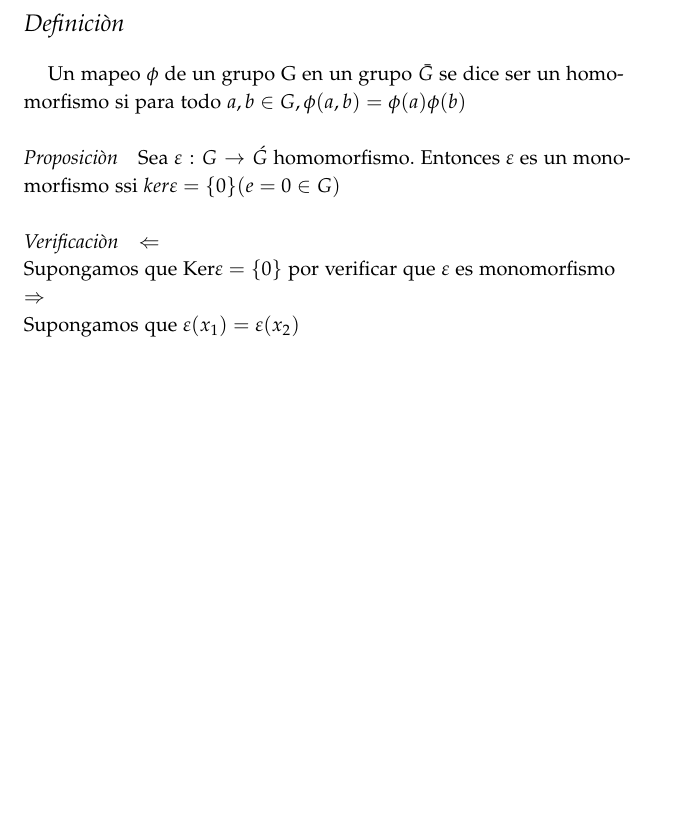
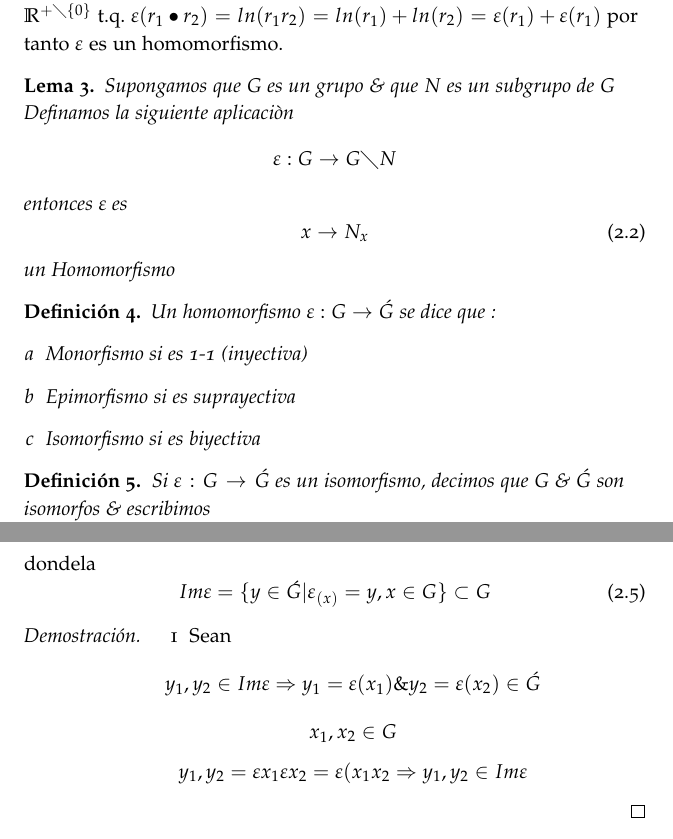
Before and after one commit to chelizalde/Apuntes-DCA, a LaTeX book (Matematicas.tex, which reads Homomorfismos.tex): part of page 14 of 45 before the commit and two parts of pages 13 and 14 of 45 after it, the two joined at a grey line, cut at the place of the change, the shorter picture padded with empty space. Compiled offline with pdfLaTeX.

Commit message:
Se empieza capitulo de homomorfismos

```diff
--- a/Homomorfismos.tex
+++ b/Homomorfismos.tex
@@ -1,8 +0,0 @@
-\newpage
-\section{Definici\`{o}n}
-Un mapeo $\phi$ de un grupo G en un grupo  $\bar{G} $ se dice ser un homomorfismo si para todo $a,b\in G,\phi (a,b)=\phi (a)\phi (b)$
-  \paragraph{Proposici\`{o}n}
-  Sea $\varepsilon :G\rightarrow \acute{G}  $ homomorfismo. Entonces $\varepsilon $ es un monomorfismo ssi $ker\varepsilon =\{0\} (e=0\in G)$
-  \paragraph{Verificaci\`{o}n}
-  $\Leftarrow $ \\
-  Supongamos que Ker$\varepsilon =\{0\}$ por verificar que $\varepsilon$ es monomorfismo \\ $\Rightarrow$   \\ Supongamos que $\varepsilon(x_{1})=\varepsilon (x_{2})$
@@ -9,0 +15,35 @@ Un mapeo $\phi$ de un grupo G en un grupo  $\bar{G} $ se dice ser un homomorfism
+	 bajo la adicion definimos $\varepsilon :G \rightarrow \bar{G} $
+	  como
+	   $ \varepsilon :\mathbb{R} ^{+\diagdown \{ 0\} } \Rightarrow \mathbb{R} \rightarrow ln(r)$
+	   sean
+	   $r_{1}r_{2}\in\mathbb{R} ^{+\diagdown \{ 0\} }$
+	   t.q.
+	    $\varepsilon (r_{1}\bullet r_{2})=ln(r_{1}r_{2})=ln(r_{1})+ln(r_{2})=\varepsilon (r_{1})+\varepsilon (r_{1})$
+	    por tanto $\varepsilon $ es un homomorfismo.
+	    \end{ejemplo}
+	  \begin{lema}
+	  Supongamos que $G$ es un grupo \&  que $N$ es un subgrupo de $G$ \\
+	  Definamos la siguiente aplicaci\`on
+	  \begin{equation}
+	    \varepsilon :G\rightarrow G\diagdown N \nonumber
+	  \end{equation}
+	  entonces $\varepsilon $ es
+	  \begin{equation}
+	    x\rightarrow N_{x}
+	  \end{equation}
+	  un Homomorfismo
+	  \end{lema}
+	  \begin{definicion}
+	  Un homomorfismo
+      $\varepsilon :G\rightarrow \acute{G} $
+	  se dice que :
+	  \begin{enumerate}[a]
+	    \item Monorfismo si es 1-1 (inyectiva)
+	    \item Epimorfismo si es suprayectiva
+	    \item Isomorfismo si es biyectiva
+	  \end{enumerate}
+	  \end{definicion}
+	  \begin{definicion}
+	  Si $\varepsilon :G\rightarrow \acute{G} $ es un isomorfismo, decimos que  $G$ \& $\acute{G} $ son isomorfos \& escribimos
+	  \begin{equation}
+	    G\cong \acute{G}
@@ -9,0 +57,19 @@ Un mapeo $\phi$ de un grupo G en un grupo  $\bar{G} $ se dice ser un homomorfism
+	dondela
+	\begin{equation}
+    Im\varepsilon =\{ y\in \acute{G}| \varepsilon _{(x)}=y,x\in G\} \subset G
+	\end{equation}
+	\end{proposicion}
+	\begin{proof}
+    \begin{enumerate}[i]
+      \item Sean
+      \begin{equation}
+        y_{1},y_{2}\in Im\varepsilon \Rightarrow y_{1}=\varepsilon (x_{1}) \& y_{2}=\varepsilon (x_{2})\in \acute{G} \nonumber
+      \end{equation}
+      \begin{equation}
+      x_{1},x_{2}\in G \nonumber
+      \end{equation}
+      \begin{equation}
+         y_{1},y_{2}=\varepsilon x_{1}\varepsilon x_{2}=\varepsilon (x_{1}x_{2} \Rightarrow y_{1},y_{2}\in Im\varepsilon  \nonumber
+      \end{equation}
+    \end{enumerate}
+	\end{proof}
```
Also changed, not shown: Homomorfismos.tex (22 more changed lines).
